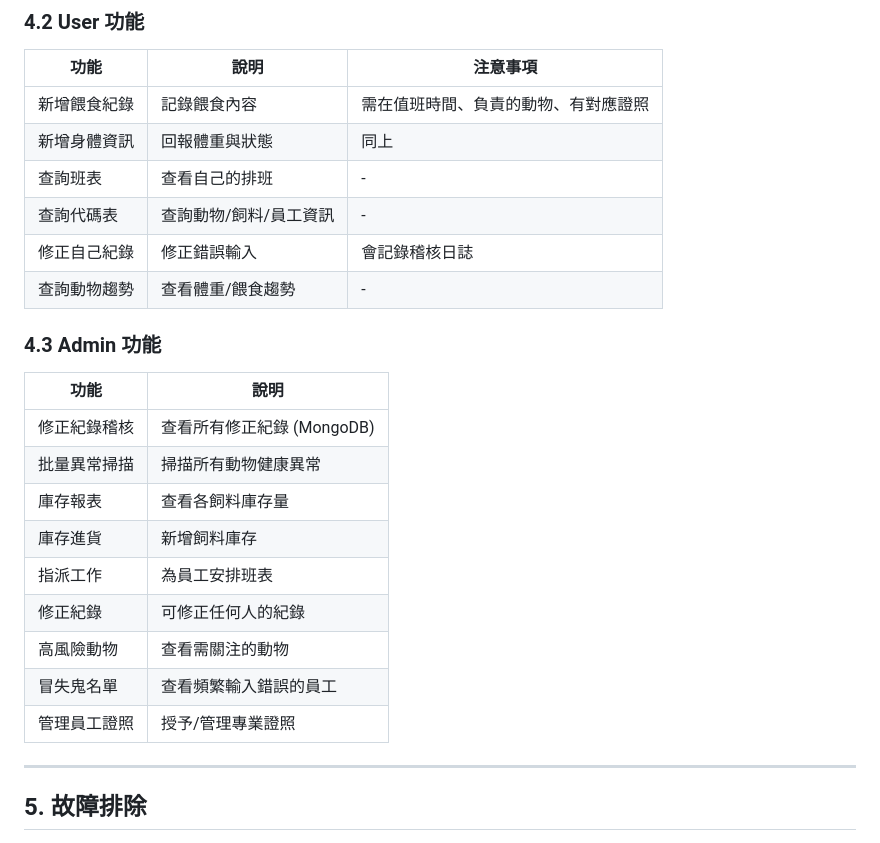
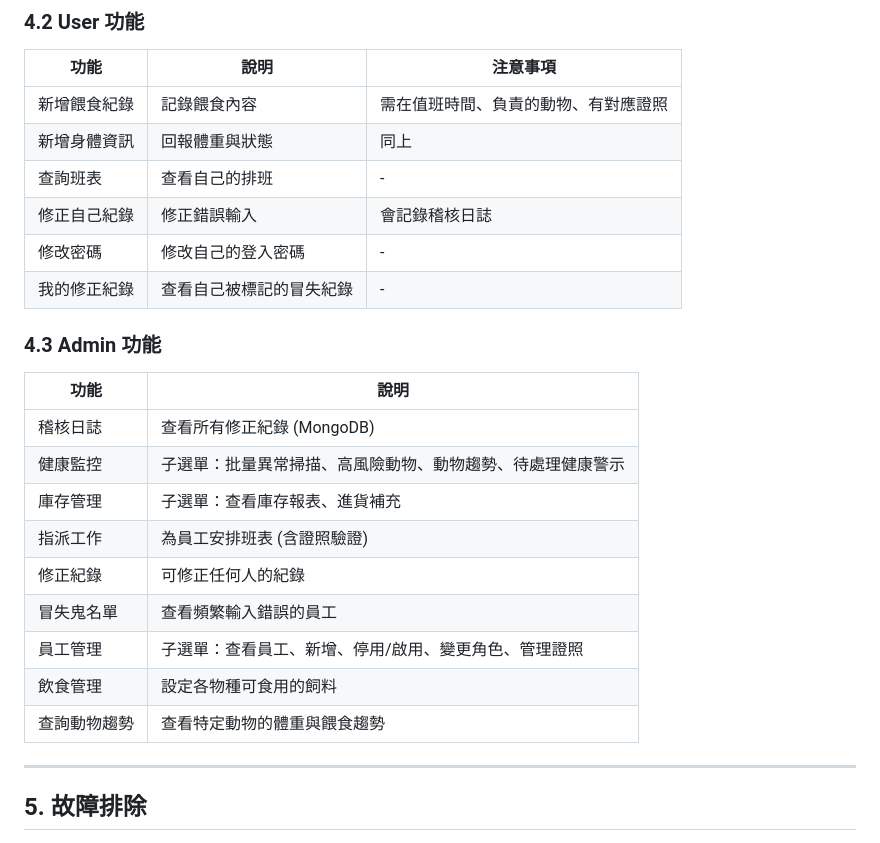
Before and after one commit to pollop123/zoo_db, a Markdown page: OPERATION_MANUAL.md, the part around the change. Drawn GitHub-style.

Commit message:
docs: 更新文件以符合最新功能

```diff
--- a/OPERATION_MANUAL.md
+++ b/OPERATION_MANUAL.md
@@ -111,23 +111,23 @@ python client.py
 | 新增餵食紀錄 | 記錄餵食內容 | 需在值班時間、負責的動物、有對應證照 |
 | 新增身體資訊 | 回報體重與狀態 | 同上 |
 | 查詢班表 | 查看自己的排班 | - |
-| 查詢代碼表 | 查詢動物/飼料/員工資訊 | - |
 | 修正自己紀錄 | 修正錯誤輸入 | 會記錄稽核日誌 |
-| 查詢動物趨勢 | 查看體重/餵食趨勢 | - |
+| 修改密碼 | 修改自己的登入密碼 | - |
+| 我的修正紀錄 | 查看自己被標記的冒失紀錄 | - |
 
 ### 4.3 Admin 功能
 
 | 功能 | 說明 |
 |------|------|
-| 修正紀錄稽核 | 查看所有修正紀錄 (MongoDB) |
-| 批量異常掃描 | 掃描所有動物健康異常 |
-| 庫存報表 | 查看各飼料庫存量 |
-| 庫存進貨 | 新增飼料庫存 |
-| 指派工作 | 為員工安排班表 |
+| 稽核日誌 | 查看所有修正紀錄 (MongoDB) |
+| 健康監控 | 子選單：批量異常掃描、高風險動物、動物趨勢、待處理健康警示 |
+| 庫存管理 | 子選單：查看庫存報表、進貨補充 |
+| 指派工作 | 為員工安排班表 (含證照驗證) |
 | 修正紀錄 | 可修正任何人的紀錄 |
-| 高風險動物 | 查看需關注的動物 |
 | 冒失鬼名單 | 查看頻繁輸入錯誤的員工 |
-| 管理員工證照 | 授予/管理專業證照 |
+| 員工管理 | 子選單：查看員工、新增、停用/啟用、變更角色、管理證照 |
+| 飲食管理 | 設定各物種可食用的飼料 |
+| 查詢動物趨勢 | 查看特定動物的體重與餵食趨勢 |
 
 ---
 
```
Also changed, not shown: DEMO_GUIDE.md (+5 -4 lines).
